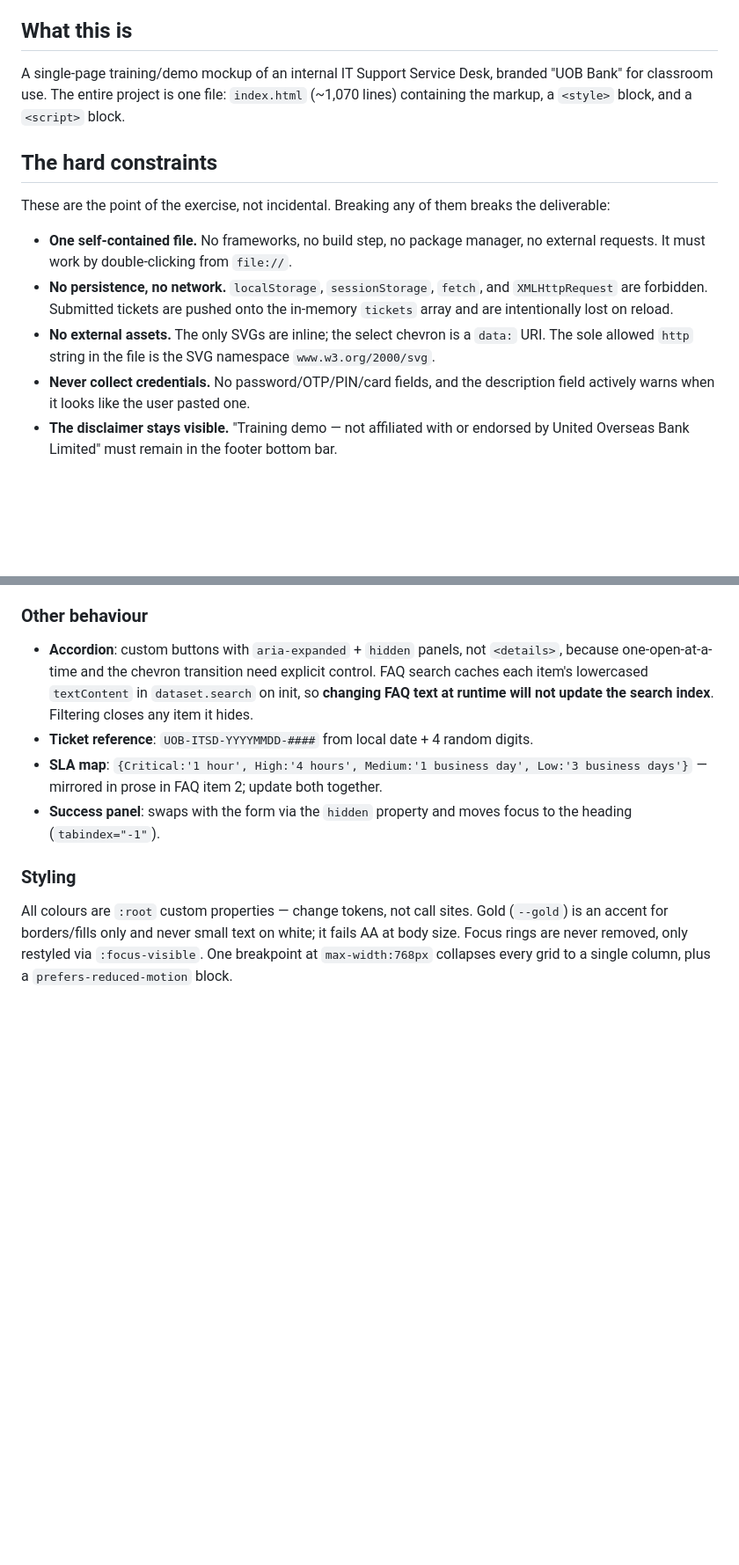
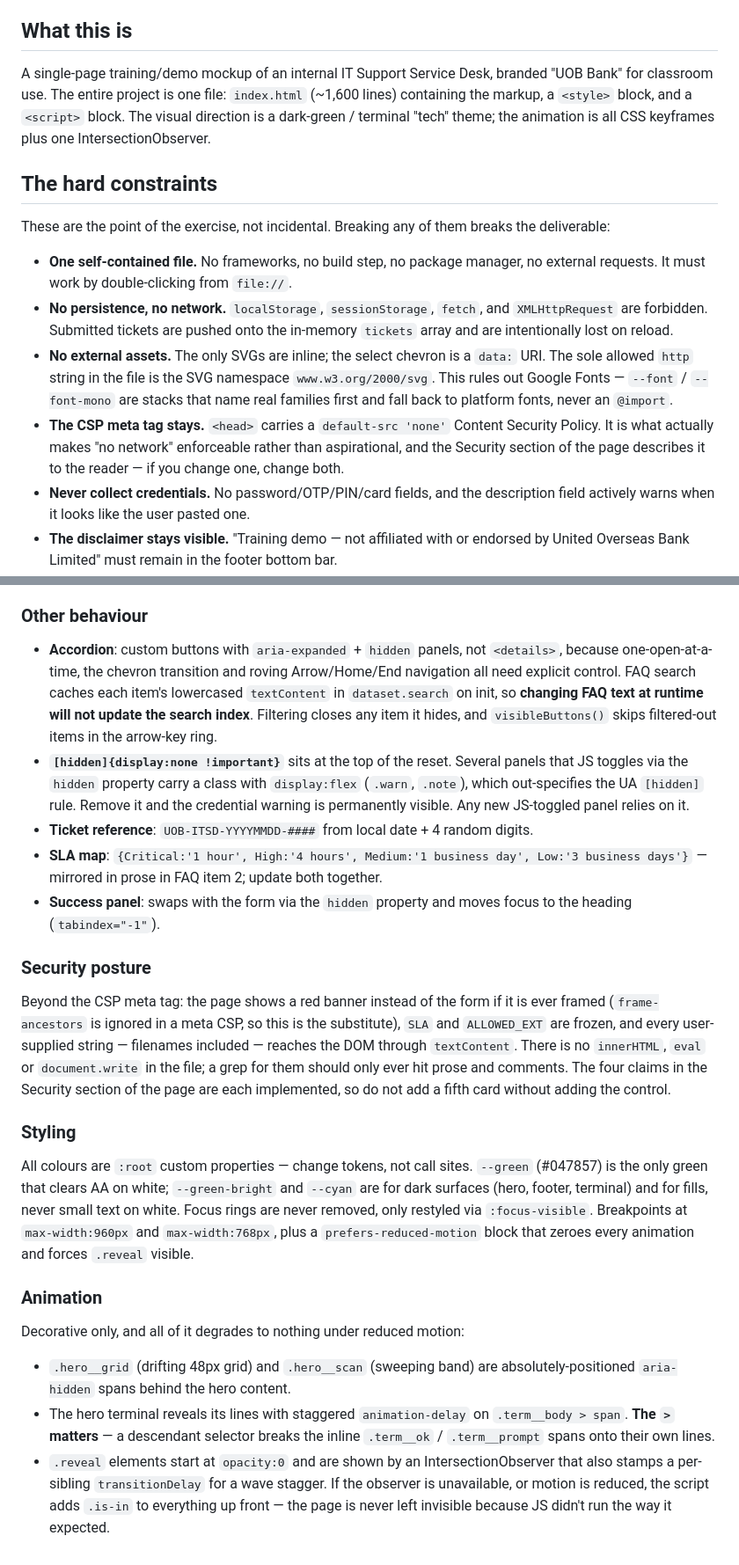
Before and after one commit to alfredang/itsupport, a Markdown page: CLAUDE.md, 2 parts joined by grey strips. Shown at 88% size. Drawn GitHub-style; blank space fills up the shorter version.

```diff
--- a/CLAUDE.md
+++ b/CLAUDE.md
@@ -5,8 +5,9 @@ This file provides guidance to Claude Code (claude.ai/code) when working with co
 ## What this is
 
 A single-page training/demo mockup of an internal IT Support Service Desk, branded "UOB Bank"
-for classroom use. The entire project is one file: `index.html` (~1,070 lines) containing the
-markup, a `<style>` block, and a `<script>` block.
+for classroom use. The entire project is one file: `index.html` (~1,600 lines) containing the
+markup, a `<style>` block, and a `<script>` block. The visual direction is a dark-green /
+terminal "tech" theme; the animation is all CSS keyframes plus one IntersectionObserver.
 
 ## The hard constraints
 
@@ -18,7 +19,12 @@ These are the point of the exercise, not incidental. Breaking any of them breaks
   `XMLHttpRequest` are forbidden. Submitted tickets are pushed onto the in-memory `tickets`
   array and are intentionally lost on reload.
 - **No external assets.** The only SVGs are inline; the select chevron is a `data:` URI. The
-  sole allowed `http` string in the file is the SVG namespace `www.w3.org/2000/svg`.
+  sole allowed `http` string in the file is the SVG namespace `www.w3.org/2000/svg`. This rules
+  out Google Fonts — `--font` / `--font-mono` are stacks that name real families first and fall
+  back to platform fonts, never an `@import`.
+- **The CSP meta tag stays.** `<head>` carries a `default-src 'none'` Content Security Policy.
+  It is what actually makes "no network" enforceable rather than aspirational, and the Security
+  section of the page describes it to the reader — if you change one, change both.
 - **Never collect credentials.** No password/OTP/PIN/card fields, and the description field
   actively warns when it looks like the user pasted one.
 - **The disclaimer stays visible.** "Training demo — not affiliated with or endorsed by United
@@ -105,18 +112,47 @@ re-run the corpus above with both the should-flag and should-be-clean cases.
 ### Other behaviour
 
 - **Accordion**: custom buttons with `aria-expanded` + `hidden` panels, not `<details>`, because
-  one-open-at-a-time and the chevron transition need explicit control. FAQ search caches each
-  item's lowercased `textContent` in `dataset.search` on init, so **changing FAQ text at runtime
-  will not update the search index**. Filtering closes any item it hides.
+  one-open-at-a-time, the chevron transition and roving Arrow/Home/End navigation all need
+  explicit control. FAQ search caches each item's lowercased `textContent` in `dataset.search`
+  on init, so **changing FAQ text at runtime will not update the search index**. Filtering closes
+  any item it hides, and `visibleButtons()` skips filtered-out items in the arrow-key ring.
+- **`[hidden]{display:none !important}`** sits at the top of the reset. Several panels that JS
+  toggles via the `hidden` property carry a class with `display:flex` (`.warn`, `.note`), which
+  out-specifies the UA `[hidden]` rule. Remove it and the credential warning is permanently
+  visible. Any new JS-toggled panel relies on it.
 - **Ticket reference**: `UOB-ITSD-YYYYMMDD-####` from local date + 4 random digits.
 - **SLA map**: `{Critical:'1 hour', High:'4 hours', Medium:'1 business day', Low:'3 business days'}` —
   mirrored in prose in FAQ item 2; update both together.
 - **Success panel**: swaps with the form via the `hidden` property and moves focus to the
   heading (`tabindex="-1"`).
 
+### Security posture
+
+Beyond the CSP meta tag: the page shows a red banner instead of the form if it is ever framed
+(`frame-ancestors` is ignored in a meta CSP, so this is the substitute), `SLA` and `ALLOWED_EXT`
+are frozen, and every user-supplied string — filenames included — reaches the DOM through
+`textContent`. There is no `innerHTML`, `eval` or `document.write` in the file; a grep for them
+should only ever hit prose and comments. The four claims in the Security section of the page are
+each implemented, so do not add a fifth card without adding the control.
+
 ### Styling
 
-All colours are `:root` custom properties — change tokens, not call sites. Gold (`--gold`) is an
-accent for borders/fills only and never small text on white; it fails AA at body size. Focus
-rings are never removed, only restyled via `:focus-visible`. One breakpoint at `max-width:768px`
-collapses every grid to a single column, plus a `prefers-reduced-motion` block.
+All colours are `:root` custom properties — change tokens, not call sites. `--green` (#047857) is
+the only green that clears AA on white; `--green-bright` and `--cyan` are for dark surfaces
+(hero, footer, terminal) and for fills, never small text on white. Focus rings are never removed,
+only restyled via `:focus-visible`. Breakpoints at `max-width:960px` and `max-width:768px`, plus a
+`prefers-reduced-motion` block that zeroes every animation and forces `.reveal` visible.
+
+### Animation
+
+Decorative only, and all of it degrades to nothing under reduced motion:
+
+- `.hero__grid` (drifting 48px grid) and `.hero__scan` (sweeping band) are absolutely-positioned
+  `aria-hidden` spans behind the hero content.
+- The hero terminal reveals its lines with staggered `animation-delay` on `.term__body > span`.
+  **The `>` matters** — a descendant selector breaks the inline `.term__ok` / `.term__prompt`
+  spans onto their own lines.
+- `.reveal` elements start at `opacity:0` and are shown by an IntersectionObserver that also
+  stamps a per-sibling `transitionDelay` for a wave stagger. If the observer is unavailable, or
+  motion is reduced, the script adds `.is-in` to everything up front — the page is never left
+  invisible because JS didn't run the way it expected.
```
Also changed, not shown: other parts of CLAUDE.md (+4 -3 lines), README.md (+30 -9 lines), docs/hero.png, docs/screenshot.png, 3 other files.
